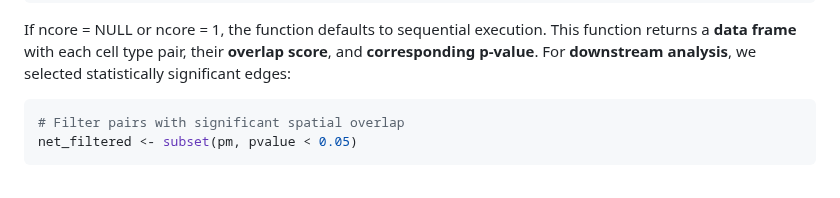
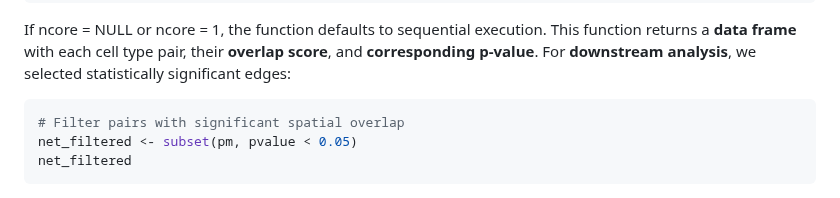
Before and after one commit to bio-Pixel/SPARROT, a Markdown page: vignettes/SPARROT_Workflow2.md, the part around the change. Rendered like a GitHub page.

````diff
--- a/vignettes/SPARROT_Workflow2.md
+++ b/vignettes/SPARROT_Workflow2.md
@@ -92,6 +92,7 @@ For **downstream analysis**, we selected statistically significant edges:
 ```r
 # Filter pairs with significant spatial overlap
 net_filtered <- subset(pm, pvalue < 0.05)
+net_filtered
 ```
 <img src="https://github.com/bio-Pixel/SPARROT/blob/main/vignettes/LM_net_data.png?raw=true" width="500"/>
 
````
